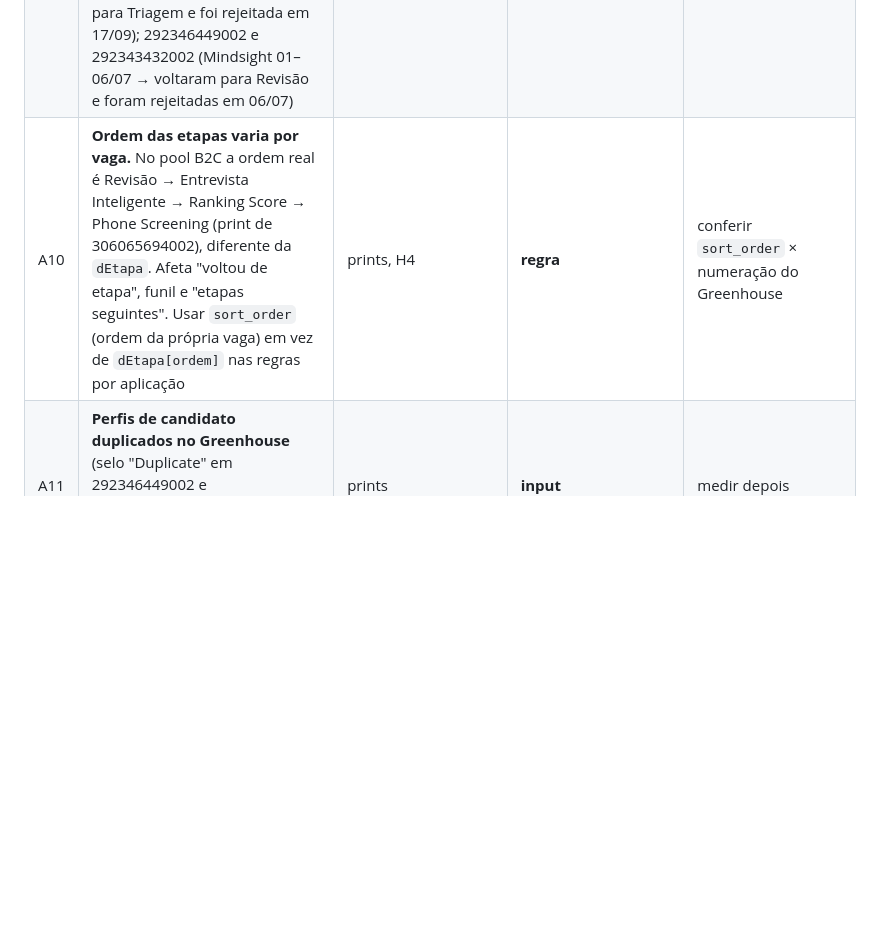
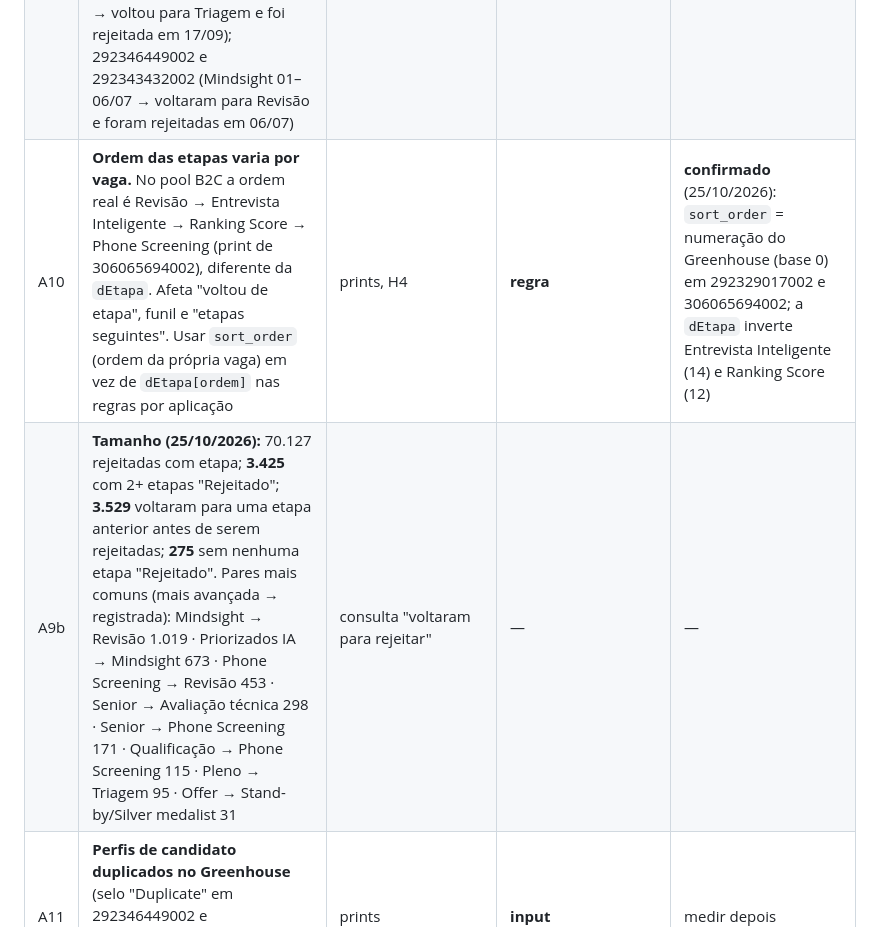
Before and after one commit to DaniloHonda/Visuais_PBI, a Markdown page: docs/27-homologacao.md, the part around the change. Rendered like a GitHub page; blank space fills up the shorter version.

Commit message:
Homologação: sort_order confirmado e tamanho das rejeições em 2+ etapas
Co-Authored-By: Claude Opus 5.5 <noreply@anthropic.com>
Claude-Session: https://claude.ai/code/session_01K4TQMJzhNnUz8FWZ4bGAJu

```diff
--- a/docs/27-homologacao.md
+++ b/docs/27-homologacao.md
@@ -17,7 +17,8 @@ Consultas: `docs/27-homologacao.dax` (H1, H2, H3…). Sempre anotar a data da ex
 | A6 | **88% das linhas da 13 são etapas não alcançadas** (1.676.573 de 1.907.255 sem data de entrada; nenhuma delas tem saída) | H3 (25/10/2026) | **nosso** (montagem); inofensivo para medidas que exigem entrada | pedir à engenharia para remover (desempenho) |
 | A7 | **Vai-e-volta existe e é guardado em parte**: 1.740 casos do mesmo `job_stage_id` em 2+ linhas; 651 passagens da mesma etapa com entradas em datas diferentes (543 aplicações); 7.154 aplicações com a última etapa anterior à mais avançada (parte pode ser só ordem da `dEtapa` diferente da vaga) | H4 (25/10/2026) | **processo** (recrutador) | tratar como indicador de retrabalho |
 | A9 | **Rejeição marcada em mais de uma etapa.** Conferido no Greenhouse (25/10/2026): as **datas da 13 batem**, mas o Greenhouse registra a rejeição numa etapa só (a "Current stage"), enquanto a 13 marca como "Rejeitado" toda etapa com saída no dia da rejeição. Ex.: 306065694002 rejeitada em Ranking Score, e a 13 também marca Entrevista Inteligente; 292329017002 (Phone Screening 04/08–17/09 → voltou para Triagem e foi rejeitada em 17/09); 292346449002 e 292343432002 (Mindsight 01–06/07 → voltaram para Revisão e foram rejeitadas em 06/07) | H1, H9, prints | **nosso** (regra do `saiu_na_etapa`) + **processo** (recrutador volta a aplicação para uma etapa anterior para rejeitar) | definir em qual etapa a rejeição conta (ver decisão pendente) |
-| A10 | **Ordem das etapas varia por vaga.** No pool B2C a ordem real é Revisão → Entrevista Inteligente → Ranking Score → Phone Screening (print de 306065694002), diferente da `dEtapa`. Afeta "voltou de etapa", funil e "etapas seguintes". Usar `sort_order` (ordem da própria vaga) em vez de `dEtapa[ordem]` nas regras por aplicação | prints, H4 | **regra** | conferir `sort_order` × numeração do Greenhouse |
+| A10 | **Ordem das etapas varia por vaga.** No pool B2C a ordem real é Revisão → Entrevista Inteligente → Ranking Score → Phone Screening (print de 306065694002), diferente da `dEtapa`. Afeta "voltou de etapa", funil e "etapas seguintes". Usar `sort_order` (ordem da própria vaga) em vez de `dEtapa[ordem]` nas regras por aplicação | prints, H4 | **regra** | **confirmado** (25/10/2026): `sort_order` = numeração do Greenhouse (base 0) em 292329017002 e 306065694002; a `dEtapa` inverte Entrevista Inteligente (14) e Ranking Score (12) |
+| A9b | **Tamanho (25/10/2026):** 70.127 rejeitadas com etapa; **3.425** com 2+ etapas "Rejeitado"; **3.529** voltaram para uma etapa anterior antes de serem rejeitadas; **275** sem nenhuma etapa "Rejeitado". Pares mais comuns (mais avançada → registrada): Mindsight → Revisão 1.019 · Priorizados IA → Mindsight 673 · Phone Screening → Revisão 453 · Senior → Avaliação técnica 298 · Senior → Phone Screening 171 · Qualificação → Phone Screening 115 · Pleno → Triagem 95 · Offer → Stand-by/Silver medalist 31 | consulta "voltaram para rejeitar" | — | — |
 | A11 | **Perfis de candidato duplicados no Greenhouse** (selo "Duplicate" em 292346449002 e 292329017002): a mesma pessoa pode ter mais de um `candidate_id` | prints | **input** | medir depois |
 | A12 | **Motivo "[Geral] Limpeza de Pool"**: encerramento administrativo de pool, não é decisão de avaliação. Conta como rejeição e derruba a conversão do pool | print (activity feed de 292327176002) | **regra** | decidir se vira categoria própria |
 | A8 | `days_in_stage` = saída − entrada em 100% das linhas com as duas datas; 0 linhas com entrada depois da saída; 3.025 etapas sem saída em aplicações encerradas | H3 (25/10/2026) | ok / a classificar | — |
```
